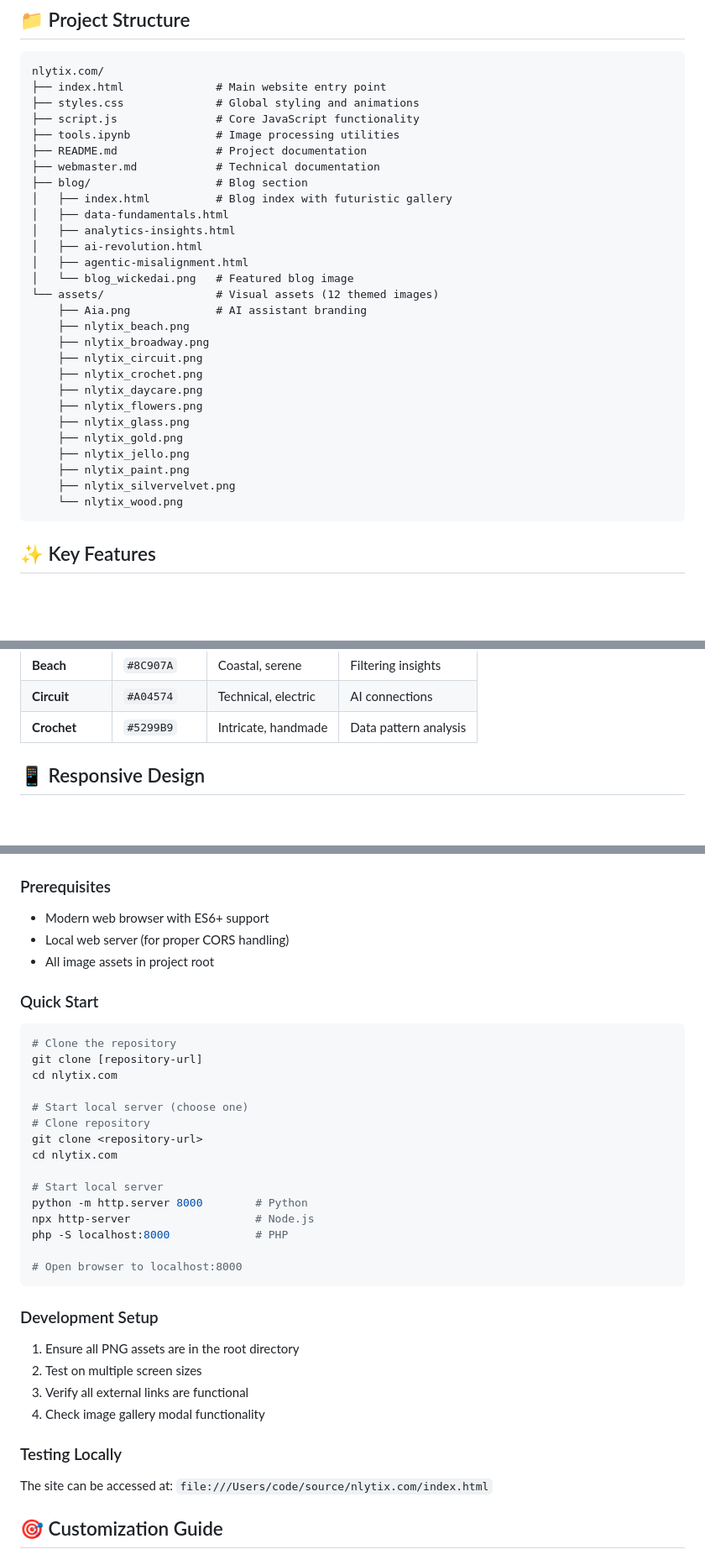
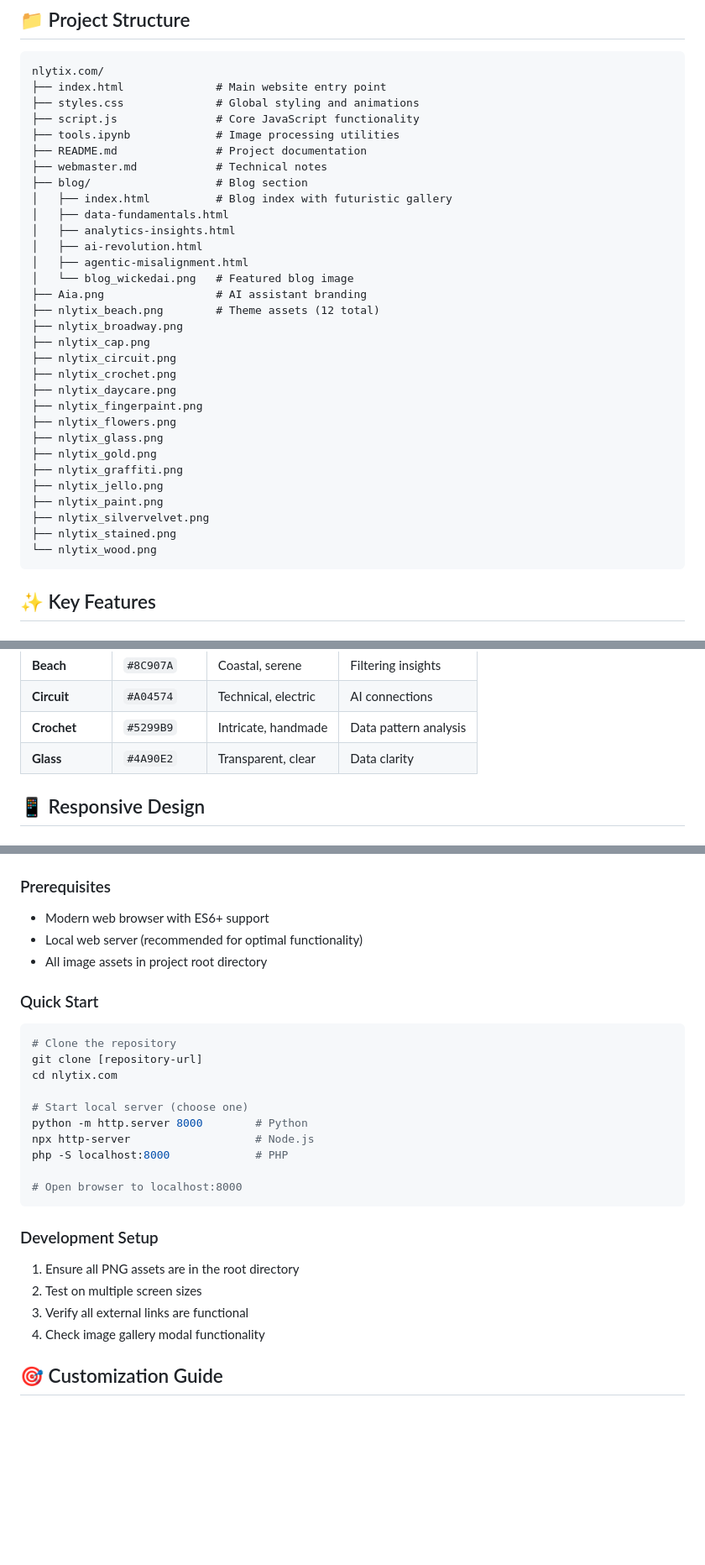
Before and after one commit to surgelove/nlytix.com, a Markdown page: README.md, 3 parts joined by grey strips. Shown at 84% size. GitHub-like rendering; blank space fills up the shorter version.

````diff
--- a/README.md
+++ b/README.md
@@ -15,7 +15,7 @@ nlytix.com/
 ├── script.js               # Core JavaScript functionality
 ├── tools.ipynb             # Image processing utilities
 ├── README.md               # Project documentation
-├── webmaster.md            # Technical documentation
+├── webmaster.md            # Technical notes
 ├── blog/                   # Blog section
 │   ├── index.html          # Blog index with futuristic gallery
 │   ├── data-fundamentals.html
@@ -23,20 +23,23 @@ nlytix.com/
 │   ├── ai-revolution.html
 │   ├── agentic-misalignment.html
 │   └── blog_wickedai.png   # Featured blog image
-└── assets/                 # Visual assets (12 themed images)
-    ├── Aia.png             # AI assistant branding
-    ├── nlytix_beach.png
-    ├── nlytix_broadway.png
-    ├── nlytix_circuit.png
-    ├── nlytix_crochet.png
-    ├── nlytix_daycare.png
-    ├── nlytix_flowers.png
-    ├── nlytix_glass.png
-    ├── nlytix_gold.png
-    ├── nlytix_jello.png
-    ├── nlytix_paint.png
-    ├── nlytix_silvervelvet.png
-    └── nlytix_wood.png
+├── Aia.png                 # AI assistant branding
+├── nlytix_beach.png        # Theme assets (12 total)
+├── nlytix_broadway.png
+├── nlytix_cap.png
+├── nlytix_circuit.png
+├── nlytix_crochet.png
+├── nlytix_daycare.png
+├── nlytix_fingerpaint.png
+├── nlytix_flowers.png
+├── nlytix_glass.png
+├── nlytix_gold.png
+├── nlytix_graffiti.png
+├── nlytix_jello.png
+├── nlytix_paint.png
+├── nlytix_silvervelvet.png
+├── nlytix_stained.png
+└── nlytix_wood.png
 ```
 
 ## ✨ Key Features
@@ -150,6 +153,7 @@ Optimizes performance and ensures seamless transitions:
 | **Beach** | `#8C907A` | Coastal, serene | Filtering insights |
 | **Circuit** | `#A04574` | Technical, electric | AI connections |
 | **Crochet** | `#5299B9` | Intricate, handmade | Data pattern analysis |
+| **Glass** | `#4A90E2` | Transparent, clear | Data clarity |
 
 ## 📱 Responsive Design
 
@@ -167,8 +171,8 @@ Optimizes performance and ensures seamless transitions:
 
 ### Prerequisites
 - Modern web browser with ES6+ support
-- Local web server (for proper CORS handling)
-- All image assets in project root
+- Local web server (recommended for optimal functionality)
+- All image assets in project root directory
 
 ### Quick Start
 ```bash
@@ -177,11 +181,6 @@ git clone [repository-url]
 cd nlytix.com
 
 # Start local server (choose one)
-# Clone repository
-git clone <repository-url>
-cd nlytix.com
-
-# Start local server
 python -m http.server 8000        # Python
 npx http-server                   # Node.js
 php -S localhost:8000             # PHP
@@ -194,9 +193,6 @@ php -S localhost:8000             # PHP
 2. Test on multiple screen sizes
 3. Verify all external links are functional
 4. Check image gallery modal functionality
-
-### Testing Locally
-The site can be accessed at: `file:///Users/code/source/nlytix.com/index.html`
 
 ## 🎯 Customization Guide
 
````
Also changed, not shown: other parts of README.md (+1 -105 lines).
